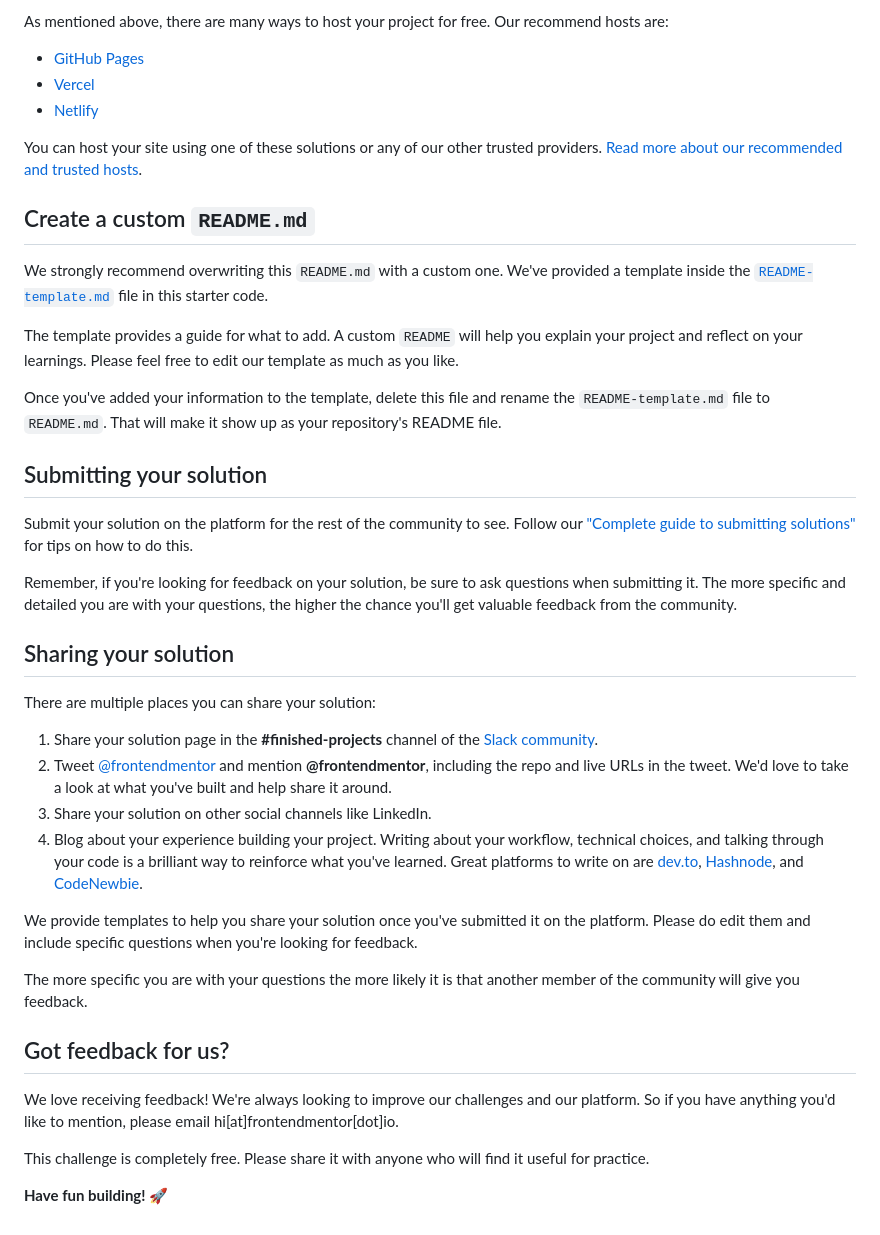
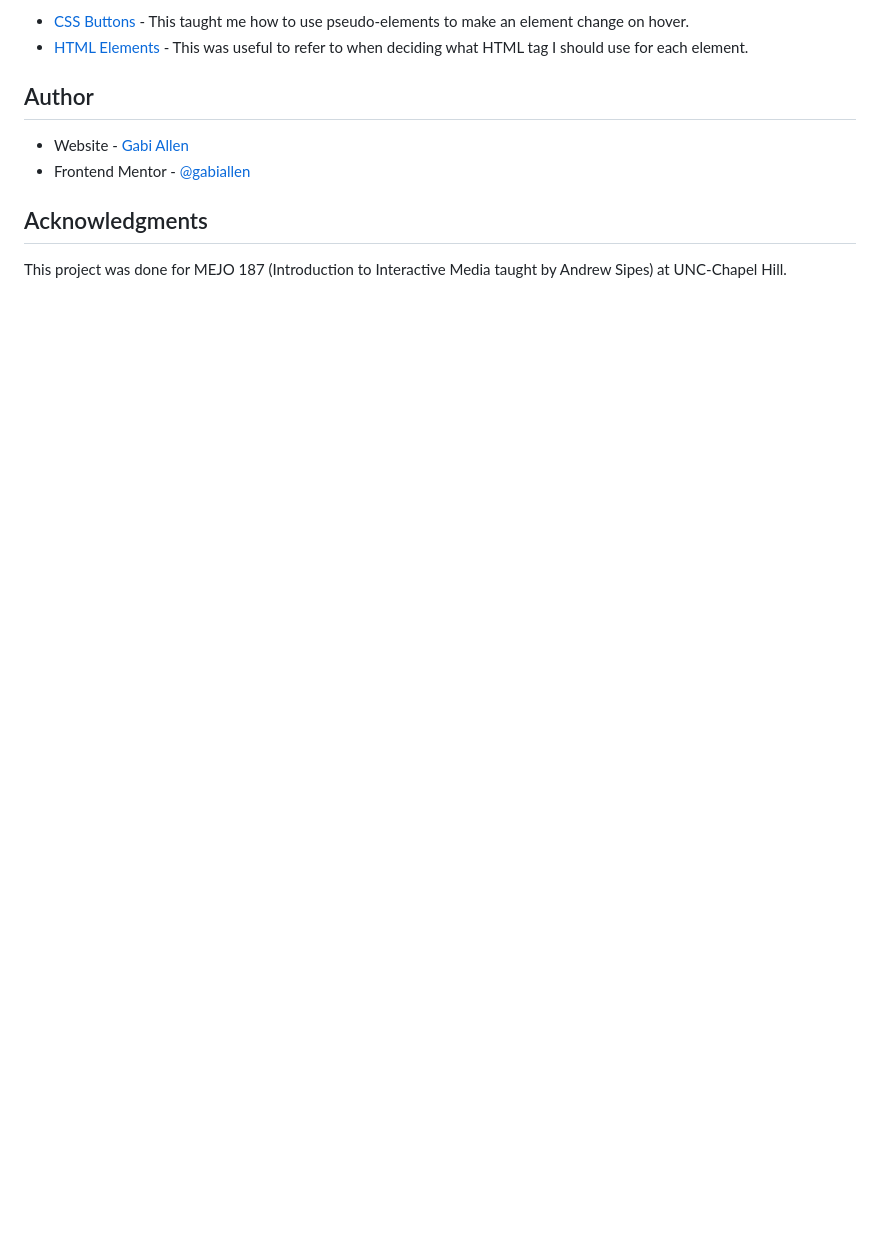
Before and after one commit to gabiallen/3-column-preview-card-component, a Markdown page: README.md, the part around the change printed below. Rendered like a GitHub page; blank space fills up the shorter version.

```diff
--- a/README.md
+++ b/README.md
@@ -50,43 +65,12 @@ Feel free to use any workflow that you feel comfortable with. Below is a suggest
 
-As mentioned above, there are many ways to host your project for free. Our recommend hosts are:
+- [CSS Buttons](https://www.w3schools.com/css/css3_buttons.asp) - This taught me how to use pseudo-elements to make an element change on hover.
+- [HTML Elements](https://developer.mozilla.org/en-US/docs/Web/HTML/Element) - This was useful to refer to when deciding what HTML tag I should use for each element.
 
-- [GitHub Pages](https://pages.github.com/)
-- [Vercel](https://vercel.com/)
-- [Netlify](https://www.netlify.com/)
+## Author
 
-You can host your site using one of these solutions or any of our other trusted providers. [Read more about our recommended and trusted hosts](https://medium.com/frontend-mentor/frontend-mentor-trusted-hosting-providers-bf000dfebe).
+- Website - [Gabi Allen](https://github.com/gabiallen)
+- Frontend Mentor - [@gabiallen](https://www.frontendmentor.io/profile/gabiallen)
 
-## Create a custom `README.md`
+## Acknowledgments
 
-We strongly recommend overwriting this `README.md` with a custom one. We've provided a template inside the [`README-template.md`](./README-template.md) file in this starter code.
-
-The template provides a guide for what to add. A custom `README` will help you explain your project and reflect on your learnings. Please feel free to edit our template as much as you like.
-
-Once you've added your information to the template, delete this file and rename the `README-template.md` file to `README.md`. That will make it show up as your repository's README file.
-
-## Submitting your solution
-
-Submit your solution on the platform for the rest of the community to see. Follow our ["Complete guide to submitting solutions"](https://medium.com/frontend-mentor/a-complete-guide-to-submitting-solutions-on-frontend-mentor-ac6384162248) for tips on how to do this.
-
-Remember, if you're looking for feedback on your solution, be sure to ask questions when submitting it. The more specific and detailed you are with your questions, the higher the chance you'll get valuable feedback from the community.
-
-## Sharing your solution
-
-There are multiple places you can share your solution:
-
-1. Share your solution page in the **#finished-projects** channel of the [Slack community](https://www.frontendmentor.io/slack).
-2. Tweet [@frontendmentor](https://twitter.com/frontendmentor) and mention **@frontendmentor**, including the repo and live URLs in the tweet. We'd love to take a look at what you've built and help share it around.
-3. Share your solution on other social channels like LinkedIn.
-4. Blog about your experience building your project. Writing about your workflow, technical choices, and talking through your code is a brilliant way to reinforce what you've learned. Great platforms to write on are [dev.to](https://dev.to/), [Hashnode](https://hashnode.com/), and [CodeNewbie](https://community.codenewbie.org/).
-
-We provide templates to help you share your solution once you've submitted it on the platform. Please do edit them and include specific questions when you're looking for feedback.
-
-The more specific you are with your questions the more likely it is that another member of the community will give you feedback.
-
-## Got feedback for us?
-
-We love receiving feedback! We're always looking to improve our challenges and our platform. So if you have anything you'd like to mention, please email hi[at]frontendmentor[dot]io.
-
-This challenge is completely free. Please share it with anyone who will find it useful for practice.
-
-**Have fun building!** 🚀
+This project was done for MEJO 187 (Introduction to Interactive Media taught by Andrew Sipes) at UNC-Chapel Hill.
```
Also changed, not shown: other parts of README.md (+43 -28 lines), README-template.md (deleted, +0 -111 lines), design/my-desktop-3card.png (added), design/my-mobile-3card.png (added).
